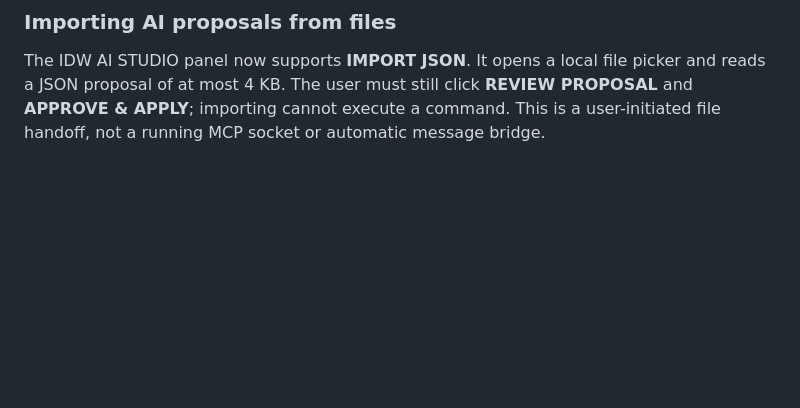
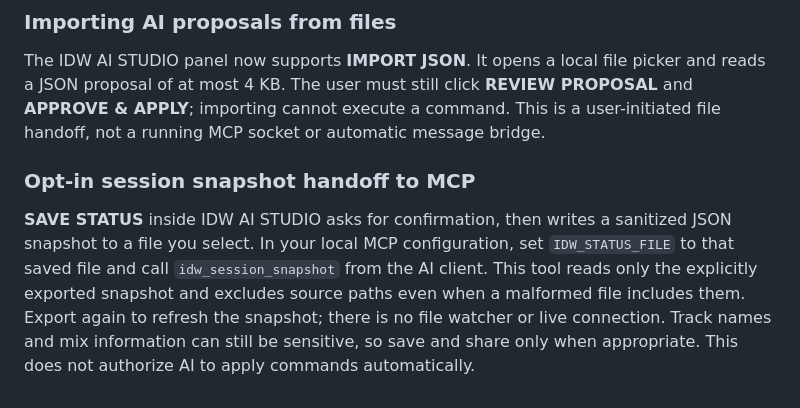
Before and after one commit to marcustwest77-collab/IDW-Voice-MIDI-Studio, a Markdown page: DAW/README.md, the part around the change. Drawn GitHub-style; blank space fills up the shorter version.

Commit message:
V14 AI: document saved status snapshot handoff to MCP

```diff
--- a/DAW/README.md
+++ b/DAW/README.md
@@ -99,3 +99,7 @@ The AI approval panel now refuses pasted proposals larger than 4 KB before parsi
 ### Importing AI proposals from files
 
 The IDW AI STUDIO panel now supports **IMPORT JSON**. It opens a local file picker and reads a JSON proposal of at most 4 KB. The user must still click **REVIEW PROPOSAL** and **APPROVE & APPLY**; importing cannot execute a command. This is a user-initiated file handoff, not a running MCP socket or automatic message bridge.
+
+### Opt-in session snapshot handoff to MCP
+
+**SAVE STATUS** inside IDW AI STUDIO asks for confirmation, then writes a sanitized JSON snapshot to a file you select. In your local MCP configuration, set `IDW_STATUS_FILE` to that saved file and call `idw_session_snapshot` from the AI client. This tool reads only the explicitly exported snapshot and excludes source paths even when a malformed file includes them. Export again to refresh the snapshot; there is no file watcher or live connection. Track names and mix information can still be sensitive, so save and share only when appropriate. This does not authorize AI to apply commands automatically.
```
